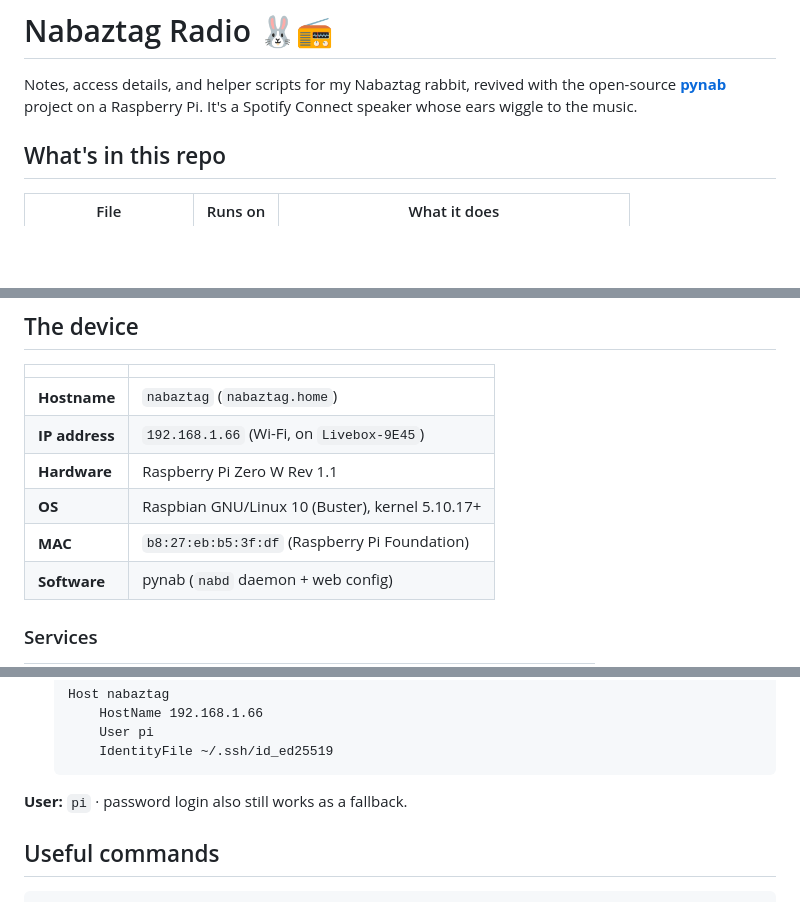
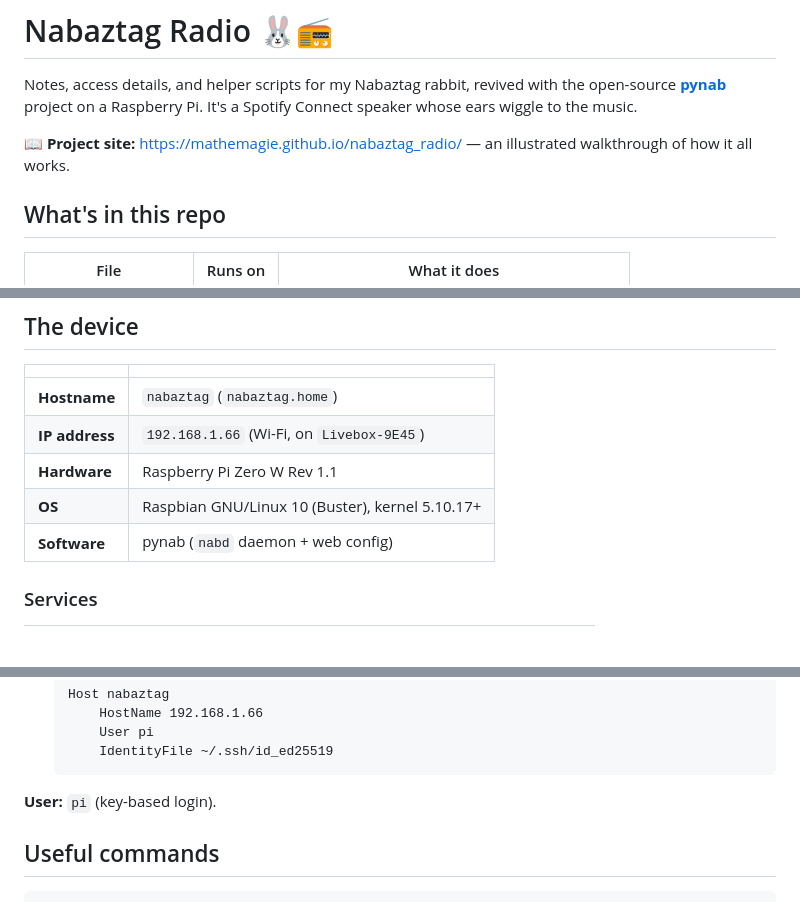
Before and after one commit to mathemagie/nabaztag_radio, a Markdown page: README.md, 3 parts joined by grey strips. GitHub-like rendering; blank space fills up the shorter version.

Commit message:
docs: link project site; scrub MAC and password-login note
Co-Authored-By: Claude Opus 4.8 (1M context) <noreply@anthropic.com>

````diff
--- a/README.md
+++ b/README.md
@@ -3,6 +3,9 @@
 Notes, access details, and helper scripts for my Nabaztag rabbit, revived with
 the open-source [**pynab**](https://github.com/nabaztag2018/pynab) project on a
 Raspberry Pi. It's a Spotify Connect speaker whose ears wiggle to the music.
+
+📖 **Project site:** https://mathemagie.github.io/nabaztag_radio/ — an illustrated
+walkthrough of how it all works.
 
 ## What's in this repo
 
@@ -24,7 +27,6 @@ source-of-truth backup. See each section below for details.
 | **IP address** | `192.168.1.66` (Wi-Fi, on `Livebox-9E45`) |
 | **Hardware** | Raspberry Pi Zero W Rev 1.1 |
 | **OS** | Raspbian GNU/Linux 10 (Buster), kernel 5.10.17+ |
-| **MAC** | `b8:27:eb:b5:3f:df` (Raspberry Pi Foundation) |
 | **Software** | pynab (`nabd` daemon + web config) |
 
 ### Services
@@ -70,7 +72,7 @@ ssh nabaztag     # or: ssh pi
        IdentityFile ~/.ssh/id_ed25519
    ```
 
-**User:** `pi` · password login also still works as a fallback.
+**User:** `pi` (key-based login).
 
 ## Useful commands
 
````
